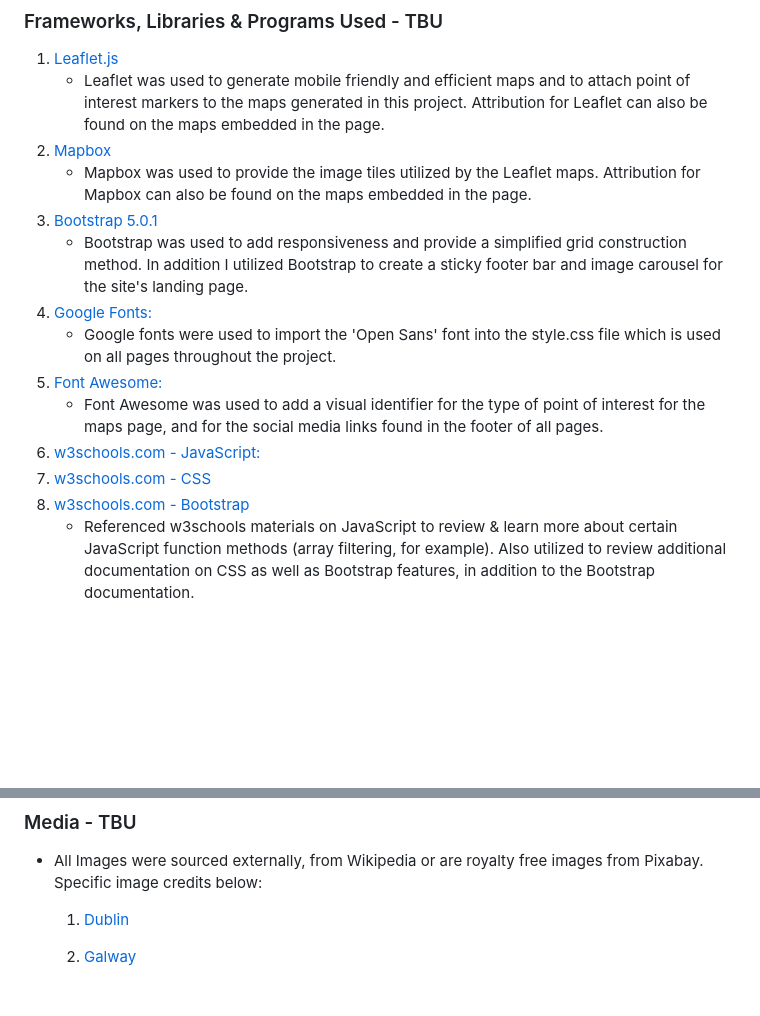
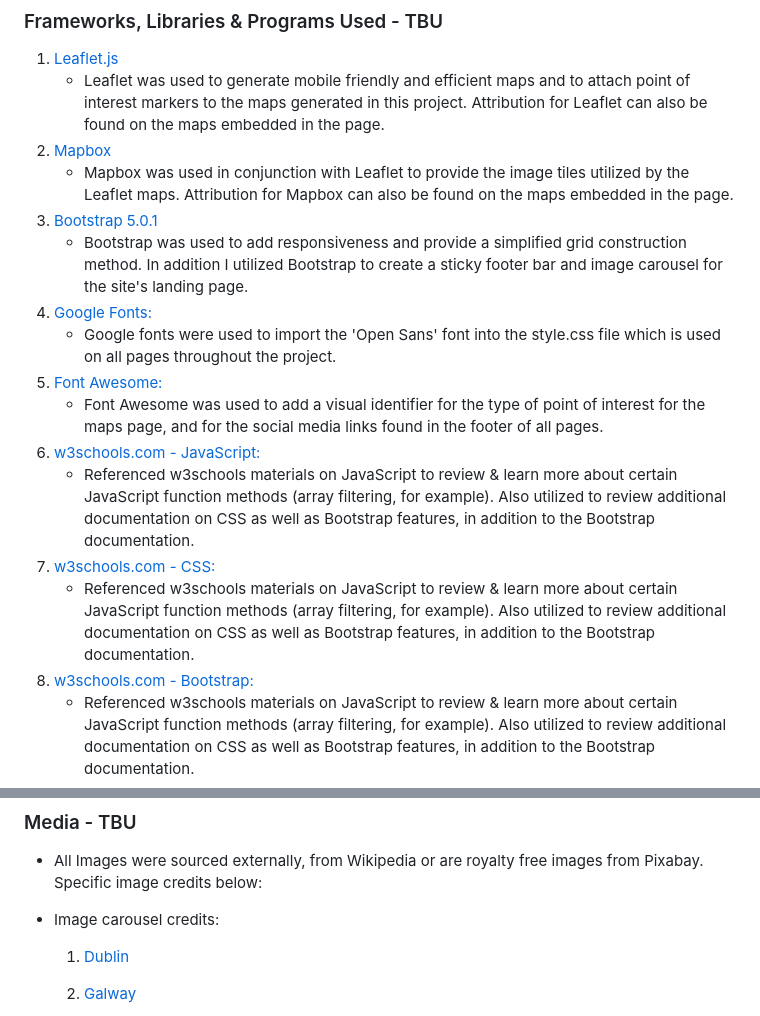
Before and after one commit to michaelhesch/ci-ms-2, a Markdown page: README.md, 2 parts joined by grey strips. GitHub-like rendering; blank space fills up the shorter version.

Commit message:
update js comments & readme

```diff
--- a/README.md
+++ b/README.md
@@ -59,7 +59,7 @@ The purpose of this website is to provide users with a map of cities to visit in
 1. [Leaflet.js](https://leafletjs.com/)
     - Leaflet was used to generate mobile friendly and efficient maps and to attach point of interest markers to the maps generated in this project.  Attribution for Leaflet can also be found on the maps embedded in the page.
 1. [Mapbox](https://docs.mapbox.com/api/overview/)
-    - Mapbox was used to provide the image tiles utilized by the Leaflet maps.  Attribution for Mapbox can also be found on the maps embedded in the page.
+    - Mapbox was used in conjunction with Leaflet to provide the image tiles utilized by the Leaflet maps.  Attribution for Mapbox can also be found on the maps embedded in the page.
 1. [Bootstrap 5.0.1](https://getbootstrap.com/docs/5.0/getting-started/introduction/)
     - Bootstrap was used to add responsiveness and provide a simplified grid construction method.  In addition I utilized Bootstrap to create a sticky footer bar and image carousel for the site's landing page.
 1. [Google Fonts:](https://fonts.google.com/)
@@ -67,8 +67,10 @@ The purpose of this website is to provide users with a map of cities to visit in
 1. [Font Awesome:](https://fontawesome.com/)
     - Font Awesome was used to add a visual identifier for the type of point of interest for the maps page, and for the social media links found in the footer of all pages.
 1. [w3schools.com - JavaScript:](https://www.w3schools.com/jsref/jsref_reference.asp)
-1. [w3schools.com - CSS](https://www.w3schools.com/css/default.asp)
-1. [w3schools.com - Bootstrap](https://www.w3schools.com/bootstrap4/default.asp)
+    - Referenced w3schools materials on JavaScript to review & learn more about certain JavaScript function methods (array filtering, for example).  Also utilized to review additional documentation on CSS as well as Bootstrap features, in addition to the Bootstrap documentation.
+1. [w3schools.com - CSS:](https://www.w3schools.com/css/default.asp)
+    - Referenced w3schools materials on JavaScript to review & learn more about certain JavaScript function methods (array filtering, for example).  Also utilized to review additional documentation on CSS as well as Bootstrap features, in addition to the Bootstrap documentation.
+1. [w3schools.com - Bootstrap:](https://www.w3schools.com/bootstrap4/default.asp)
     - Referenced w3schools materials on JavaScript to review & learn more about certain JavaScript function methods (array filtering, for example).  Also utilized to review additional documentation on CSS as well as Bootstrap features, in addition to the Bootstrap documentation.
 1. [Code Institute Full-Stack Developer Course](https://www.codeinstitute.net/)
     - Code snippets were referenced for styling various elements of the site, and organization of the social media links footer section.
@@ -208,6 +210,7 @@ Click [Here](https://help.github.com/en/github/creating-cloning-and-archiving-re
 
 -   All Images were sourced externally, from Wikipedia or are royalty free images from Pixabay.  Specific image credits below:
 
+-   Image carousel credits:
     1. [Dublin](https://pixabay.com/photos/urban-dublin-street-landmark-5272365/)
 
     1. [Galway](https://pixabay.com/photos/ireland-galway-nature-landscape-4586693/)
```
Also changed, not shown: other parts of README.md (+7 -1 lines), assets/img/home-img-7.jpg (added), 1 other file.
